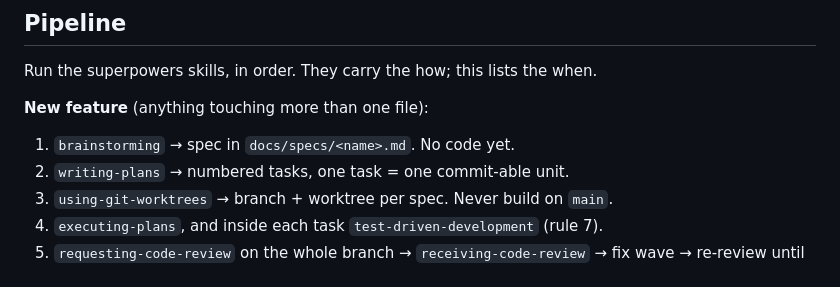
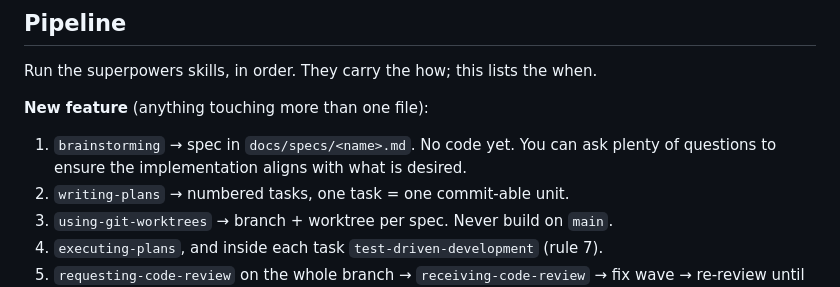
Before and after one commit to cookieboom/mt5-journal, a Markdown page: CLAUDE.md, the part around one of its changes. Drawn GitHub-style.

Commit message:
docs(claude-md): note brainstorming may ask plenty of questions
Carries over edits made directly on the main checkout and never committed
there: the brainstorming step may ask questions freely, plus two
whitespace/reflow touch-ups. Moved onto this branch so the merge into main
stays fast-forward and the edits are not lost.

Co-Authored-By: Claude Opus 5 <noreply@anthropic.com>
Claude-Session: https://claude.ai/code/session_01XKWzJYmTpmEifMEFn3kTrK

```diff
--- a/CLAUDE.md
+++ b/CLAUDE.md
@@ -108,7 +108,7 @@ Run the superpowers skills, in order. They carry the how; this lists the when.
 
 **New feature** (anything touching more than one file):
 
-1. `brainstorming` → spec in `docs/specs/<name>.md`. No code yet.
+1. `brainstorming` → spec in `docs/specs/<name>.md`. No code yet. You can ask plenty of questions to ensure the implementation aligns with what is desired.
 2. `writing-plans` → numbered tasks, one task = one commit-able unit.
 3. `using-git-worktrees` → branch + worktree per spec. Never build on `main`.
 4. `executing-plans`, and inside each task `test-driven-development` (rule 7).
```
Also changed, not shown: other parts of CLAUDE.md (+2 -2 lines).
